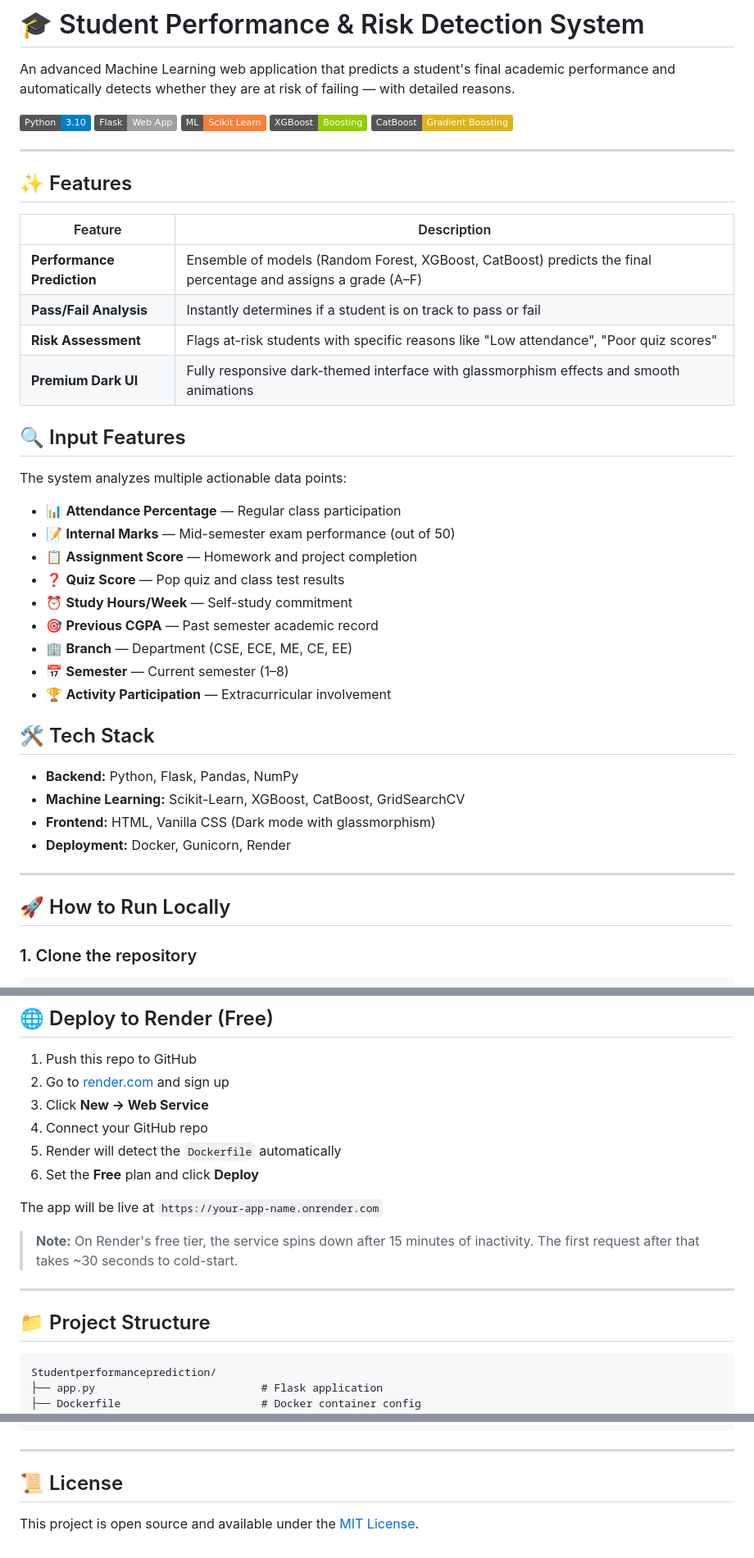
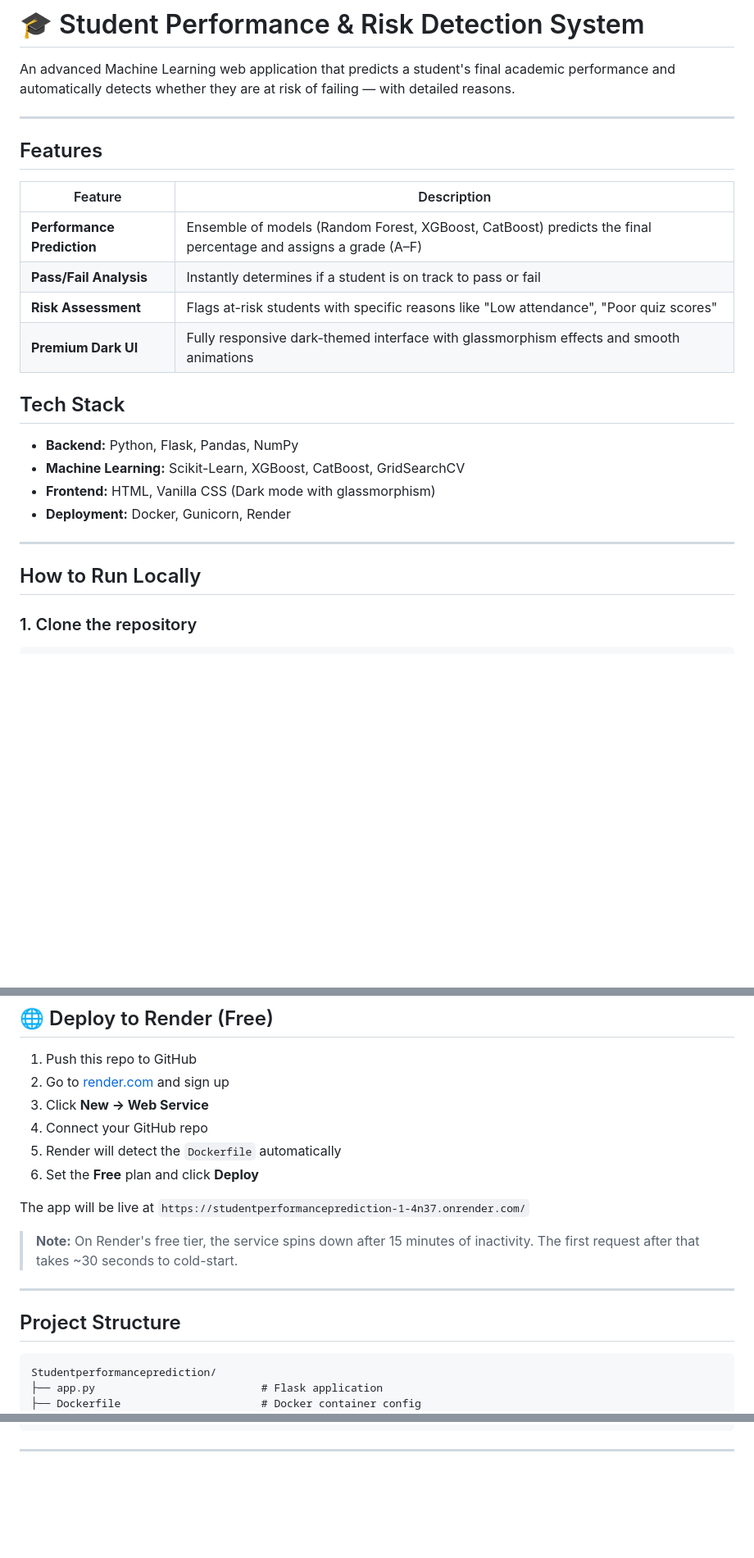
Before and after one commit to Amansingh223/Studentperformanceprediction, a Markdown page: README.md, 3 parts joined by grey strips. Shown at 82% size. Drawn GitHub-style; badges without logos; blank space fills up the shorter version.

````diff
--- a/README.md
+++ b/README.md
@@ -2,15 +2,10 @@
 
 An advanced Machine Learning web application that predicts a student's final academic performance and automatically detects whether they are at risk of failing — with detailed reasons.
 
-![Python](https://img.shields.io/badge/Python-3.10-blue?logo=python)
-![Flask](https://img.shields.io/badge/Flask-Web_App-lightgrey?logo=flask)
-![ML](https://img.shields.io/badge/ML-Scikit_Learn-orange?logo=scikit-learn)
-![XGBoost](https://img.shields.io/badge/XGBoost-Boosting-green)
-![CatBoost](https://img.shields.io/badge/CatBoost-Gradient_Boosting-yellow)
 
 ---
 
-## ✨ Features
+## Features
 
 | Feature | Description |
 |---------|-------------|
@@ -19,21 +14,9 @@ An advanced Machine Learning web application that predicts a student's final aca
 | **Risk Assessment** | Flags at-risk students with specific reasons like "Low attendance", "Poor quiz scores" |
 | **Premium Dark UI** | Fully responsive dark-themed interface with glassmorphism effects and smooth animations |
 
-## 🔍 Input Features
 
-The system analyzes multiple actionable data points:
 
-- 📊 **Attendance Percentage** — Regular class participation
-- 📝 **Internal Marks** — Mid-semester exam performance (out of 50)
-- 📋 **Assignment Score** — Homework and project completion
-- ❓ **Quiz Score** — Pop quiz and class test results
-- ⏰ **Study Hours/Week** — Self-study commitment
-- 🎯 **Previous CGPA** — Past semester academic record
-- 🏢 **Branch** — Department (CSE, ECE, ME, CE, EE)
-- 📅 **Semester** — Current semester (1–8)
-- 🏆 **Activity Participation** — Extracurricular involvement
-
-## 🛠️ Tech Stack
+## Tech Stack
 
 - **Backend:** Python, Flask, Pandas, NumPy
 - **Machine Learning:** Scikit-Learn, XGBoost, CatBoost, GridSearchCV
@@ -42,7 +25,7 @@ The system analyzes multiple actionable data points:
 
 ---
 
-## 🚀 How to Run Locally
+## How to Run Locally
 
 ### 1. Clone the repository
 
@@ -109,13 +92,13 @@ The best model (by R² score) is automatically selected and saved.
 5. Render will detect the `Dockerfile` automatically
 6. Set the **Free** plan and click **Deploy**
 
-The app will be live at `https://your-app-name.onrender.com`
+The app will be live at `https://studentperformanceprediction-1-4n37.onrender.com/`
 
 > **Note:** On Render's free tier, the service spins down after 15 minutes of inactivity. The first request after that takes ~30 seconds to cold-start.
 
 ---
 
-## 📁 Project Structure
+## Project Structure
 
 ```
 Studentperformanceprediction/
@@ -148,7 +131,3 @@ Studentperformanceprediction/
 ```
 
 ---
-
-## 📜 License
-
-This project is open source and available under the [MIT License](LICENSE).
````
Also changed, not shown: other parts of README.md (+1 -1 lines).
